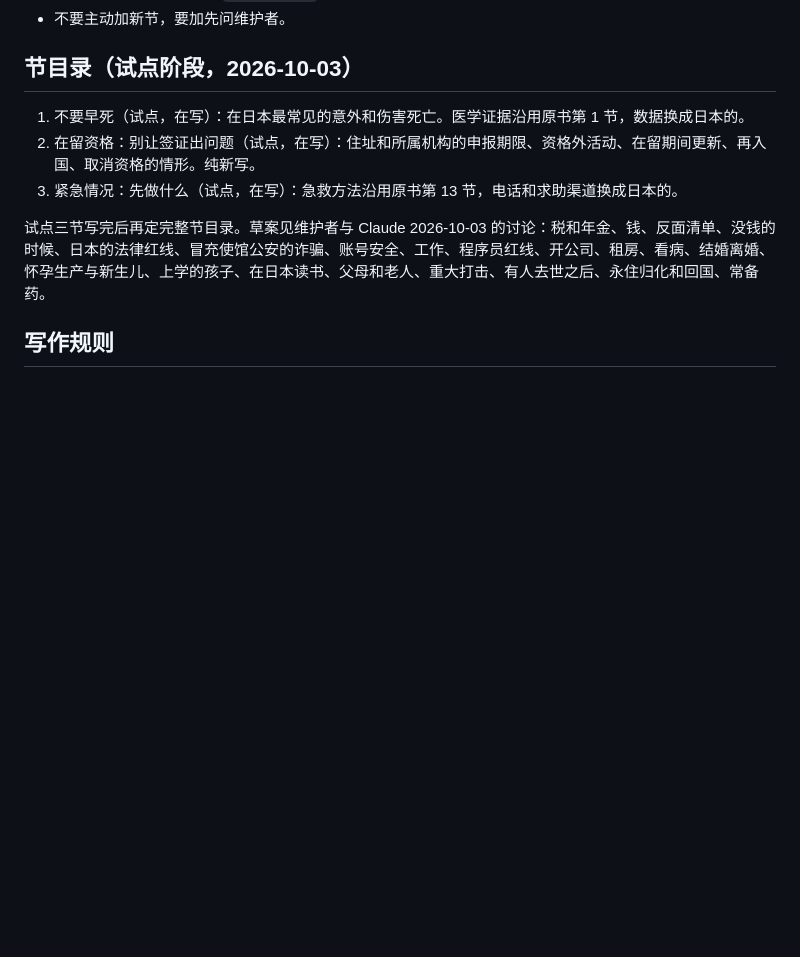
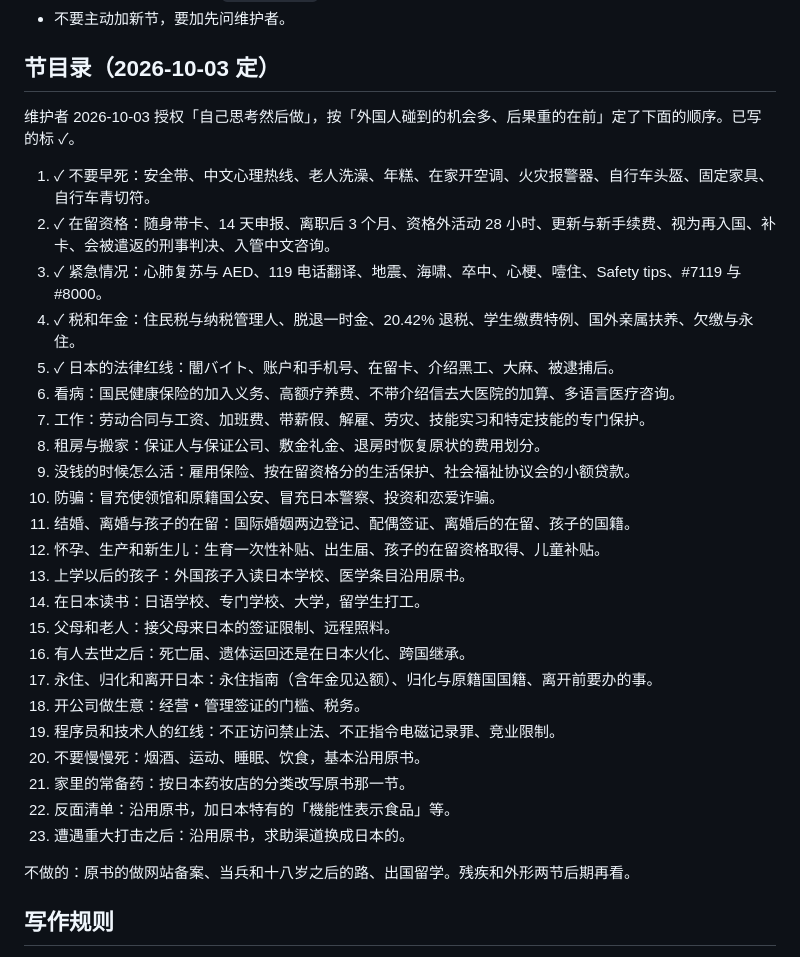
Before and after one commit to masteren/HowToLiveBetter-JP, a Markdown page: CLAUDE.md, the part around the change. Drawn GitHub-style; blank space fills up the shorter version.

```diff
--- a/CLAUDE.md
+++ b/CLAUDE.md
@@ -117,12 +117,34 @@
 - 电子版三样（EPUB、PDF、离线单文件 HTML）由 `.github/workflows/book.yml` 在 main 上正文改动后自动生成，挂到 Release `epub-latest`。产物不入库。
 - 不要主动加新节，要加先问维护者。
 
-## 节目录（试点阶段，2026-10-03）
-1. 不要早死（试点，在写）：在日本最常见的意外和伤害死亡。医学证据沿用原书第 1 节，数据换成日本的。
-2. 在留资格：别让签证出问题（试点，在写）：住址和所属机构的申报期限、资格外活动、在留期间更新、再入国、取消资格的情形。纯新写。
-3. 紧急情况：先做什么（试点，在写）：急救方法沿用原书第 13 节，电话和求助渠道换成日本的。
+## 节目录（2026-10-03 定）
+维护者 2026-10-03 授权「自己思考然后做」，按「外国人碰到的机会多、后果重的在前」定了下面的顺序。已写的标 ✓。
 
-试点三节写完后再定完整节目录。草案见维护者与 Claude 2026-10-03 的讨论：税和年金、钱、反面清单、没钱的时候、日本的法律红线、冒充使馆公安的诈骗、账号安全、工作、程序员红线、开公司、租房、看病、结婚离婚、怀孕生产与新生儿、上学的孩子、在日本读书、父母和老人、重大打击、有人去世之后、永住归化和回国、常备药。
+1. ✓ 不要早死：安全带、中文心理热线、老人洗澡、年糕、在家开空调、火灾报警器、自行车头盔、固定家具、自行车青切符。
+2. ✓ 在留资格：随身带卡、14 天申报、离职后 3 个月、资格外活动 28 小时、更新与新手续费、视为再入国、补卡、会被遣返的刑事判决、入管中文咨询。
+3. ✓ 紧急情况：心肺复苏与 AED、119 电话翻译、地震、海啸、卒中、心梗、噎住、Safety tips、#7119 与 #8000。
+4. ✓ 税和年金：住民税与纳税管理人、脱退一时金、20.42% 退税、学生缴费特例、国外亲属扶养、欠缴与永住。
+5. ✓ 日本的法律红线：闇バイト、账户和手机号、在留卡、介绍黑工、大麻、被逮捕后。
+6. 看病：国民健康保险的加入义务、高额疗养费、不带介绍信去大医院的加算、多语言医疗咨询。
+7. 工作：劳动合同与工资、加班费、带薪假、解雇、劳灾、技能实习和特定技能的专门保护。
+8. 租房与搬家：保证人与保证公司、敷金礼金、退房时恢复原状的费用划分。
+9. 没钱的时候怎么活：雇用保险、按在留资格分的生活保护、社会福祉协议会的小额贷款。
+10. 防骗：冒充使领馆和原籍国公安、冒充日本警察、投资和恋爱诈骗。
+11. 结婚、离婚与孩子的在留：国际婚姻两边登记、配偶签证、离婚后的在留、孩子的国籍。
+12. 怀孕、生产和新生儿：生育一次性补贴、出生届、孩子的在留资格取得、儿童补贴。
+13. 上学以后的孩子：外国孩子入读日本学校、医学条目沿用原书。
+14. 在日本读书：日语学校、专门学校、大学，留学生打工。
+15. 父母和老人：接父母来日本的签证限制、远程照料。
+16. 有人去世之后：死亡届、遗体运回还是在日本火化、跨国继承。
+17. 永住、归化和离开日本：永住指南（含年金见込额）、归化与原籍国国籍、离开前要办的事。
+18. 开公司做生意：经营・管理签证的门槛、税务。
+19. 程序员和技术人的红线：不正访问禁止法、不正指令电磁记录罪、竞业限制。
+20. 不要慢慢死：烟酒、运动、睡眠、饮食，基本沿用原书。
+21. 家里的常备药：按日本药妆店的分类改写原书那一节。
+22. 反面清单：沿用原书，加日本特有的「機能性表示食品」等。
+23. 遭遇重大打击之后：沿用原书，求助渠道换成日本的。
+
+不做的：原书的做网站备案、当兵和十八岁之后的路、出国留学。残疾和外形两节后期再看。
 
 ## 写作规则
 - 简体中文，不用繁体。
```
Also changed, not shown: README.md (+14 -10 lines), book/04-税和年金.md (added, +59 -0 lines), book/05-日本的法律红线.md (added, +59 -0 lines), docs/引用对照.md (+19 -1 lines), og.png, 2 other files.
